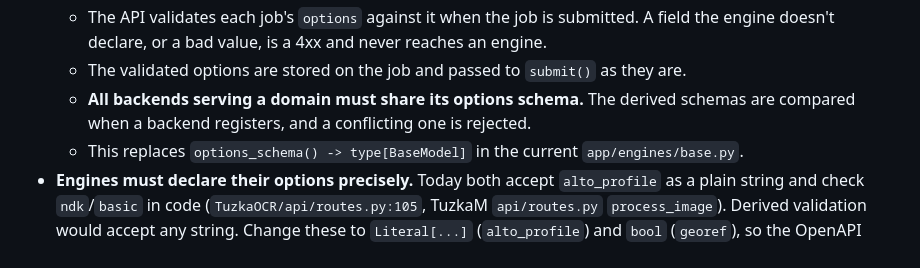
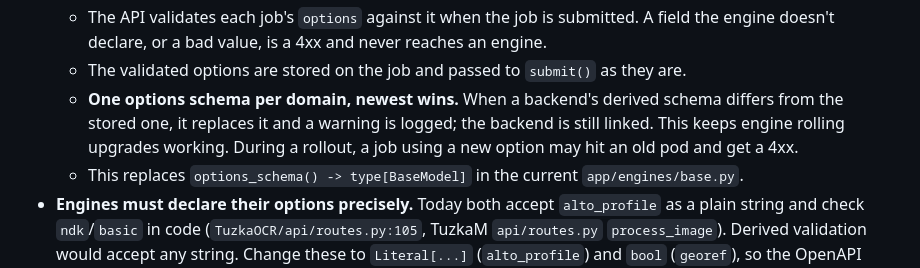
Before and after one commit to moravianlibrary/tuzka-as-a-service, a Markdown page: docs/roadmap.md, the part around the change. Rendered like a GitHub page.

Commit message:
docs(roadmap): options schema per domain, newest wins

```diff
--- a/docs/roadmap.md
+++ b/docs/roadmap.md
@@ -59,9 +59,10 @@ ADAPTERS = {"tuzkaocr": TuzkaOcrAdapter, "tuzkam": TuzkaMAdapter}
     an engine.
   - The validated options are stored on the job and passed to `submit()` as they
     are.
-  - **All backends serving a domain must share its options schema.** The derived
-    schemas are compared when a backend registers, and a conflicting one is
-    rejected.
+  - **One options schema per domain, newest wins.** When a backend's derived
+    schema differs from the stored one, it replaces it and a warning is logged;
+    the backend is still linked. This keeps engine rolling upgrades working.
+    During a rollout, a job using a new option may hit an old pod and get a 4xx.
   - This replaces `options_schema() -> type[BaseModel]` in the current
     `app/engines/base.py`.
 - **Engines must declare their options precisely.** Today both accept
```
